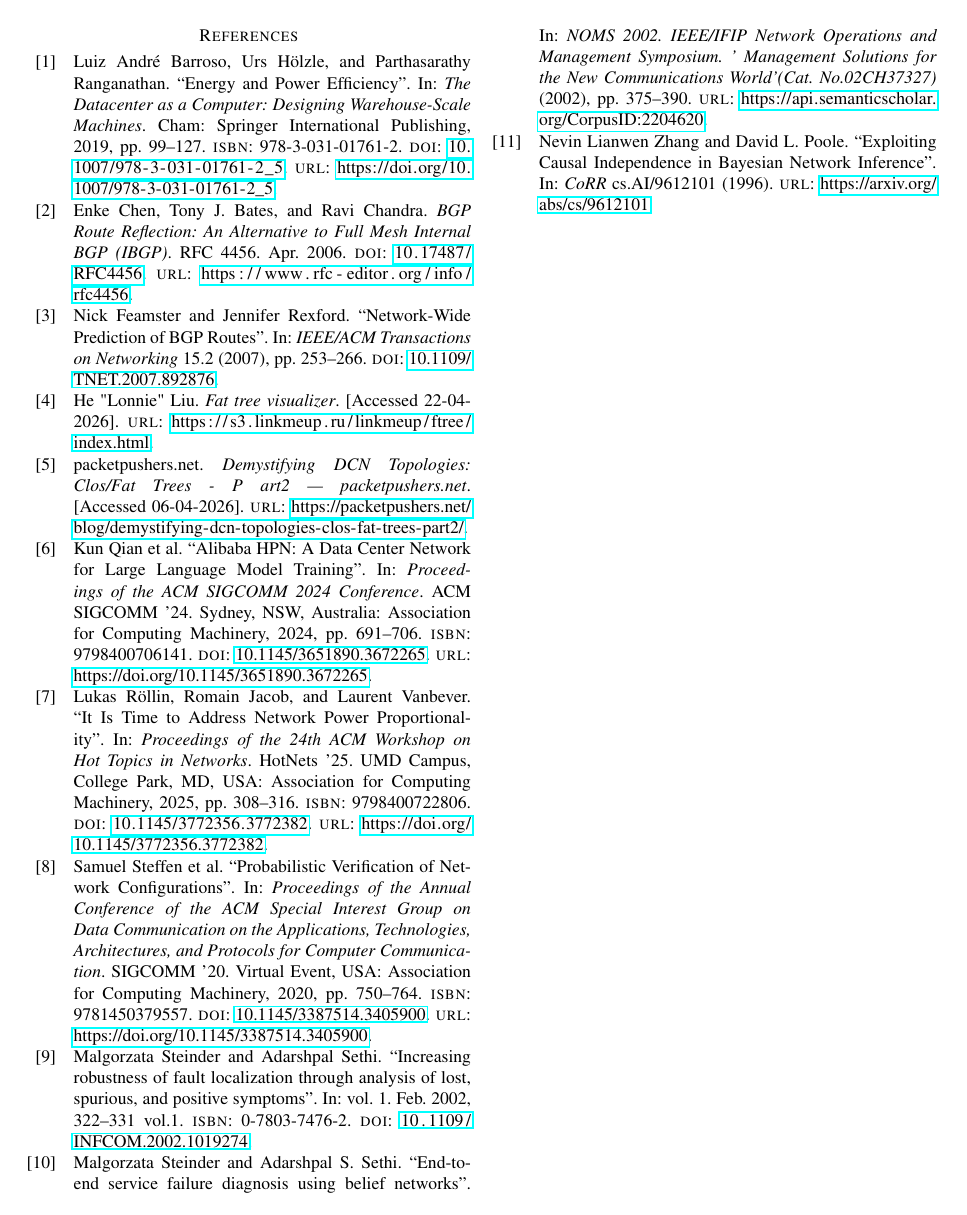
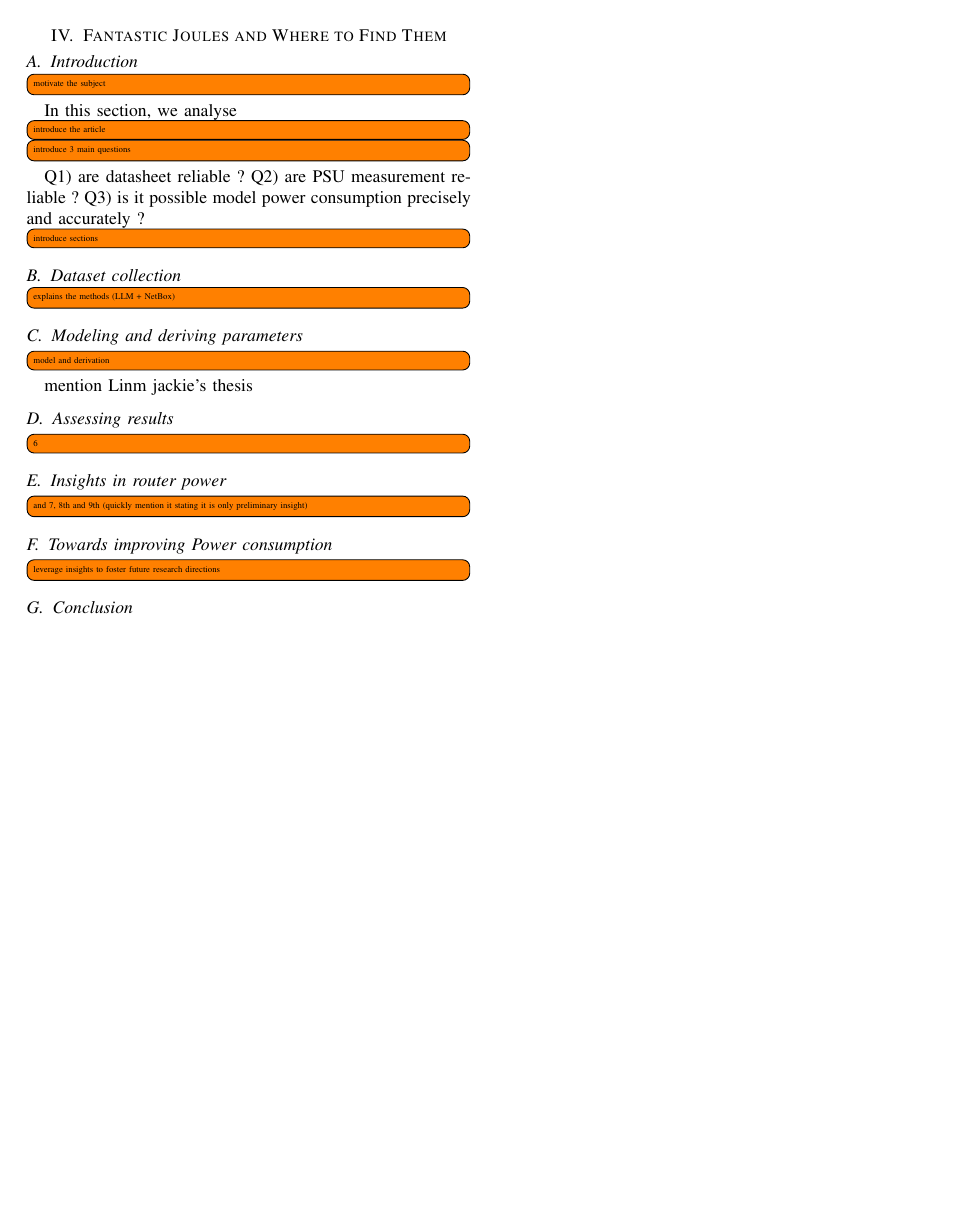
Before and after one commit to Gnarks/InitResearch, a LaTeX paper (report.tex, which reads sections/FantJoul.tex): page 14 of 14 before the commit and page 14 of 15 after it. Compiled offline with pdfLaTeX; a missing font is replaced by an installed copy or a similar font; a LaTeX package or settings file that is missing is left out.

Commit message:
plan of FantJoul

```diff
--- /dev/null
+++ b/sections/FantJoul.tex
@@ -0,0 +1,30 @@
+\section{Fantastic Joules and Where to Find Them}
+
+\subsection{Introduction}\label{sec:introduction}
+\todo[inline]{motivate the subject }
+
+In this section, we analyse
+\todo[inline]{introduce the article}
+
+\todo[inline]{introduce 3 main questions}
+Q1) are datasheet reliable ?
+Q2) are PSU measurement reliable ?
+Q3) is it possible model power consumption precisely and accurately ?
+
+\todo[inline]{introduce sections}
+
+\subsection{Dataset collection}\label{sec:dataset}
+\todo[inline]{explains the methods (LLM + NetBox)}
+
+\subsection{Modeling and deriving parameters}\label{sec:model}
+\todo[inline]{model and derivation}
+mention Linm jackie's thesis
+
+
+\subsection{Assessing results}\label{sec:Fanresults}
+\todo[inline]{6 }
+\subsection{Insights in router power}\label{sec:insight}
+\todo[inline]{and 7, 8th and 9th (quickly mention it  stating it is only preliminary insight)}
+\subsection{Towards improving Power consumption}\label{sec:improving}
+\todo[inline]{leverage insights to foster future research directions}
+\subsection{Conclusion}\label{sec:conclusion}
```
Also changed, not shown: report.tex (+3 -0 lines).
